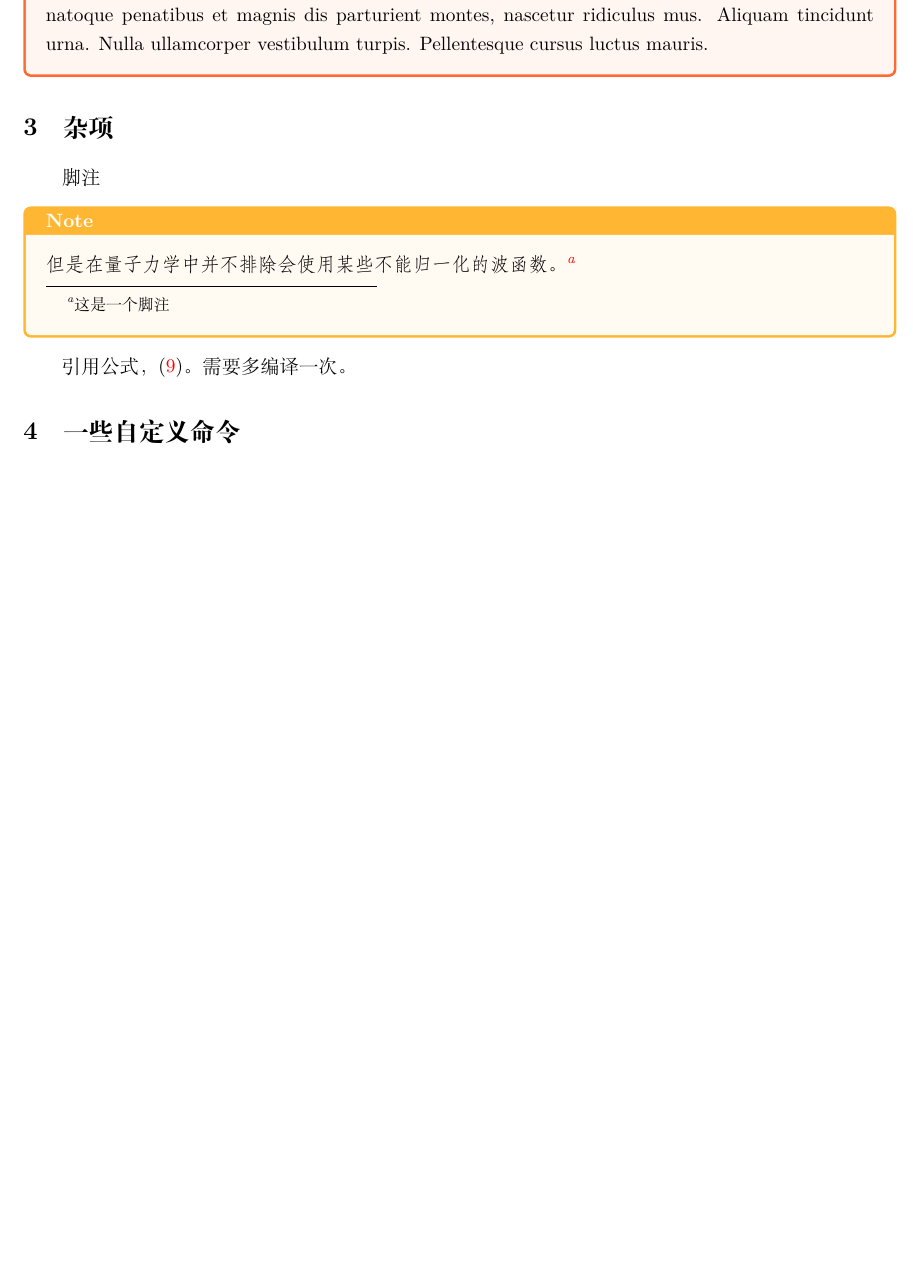
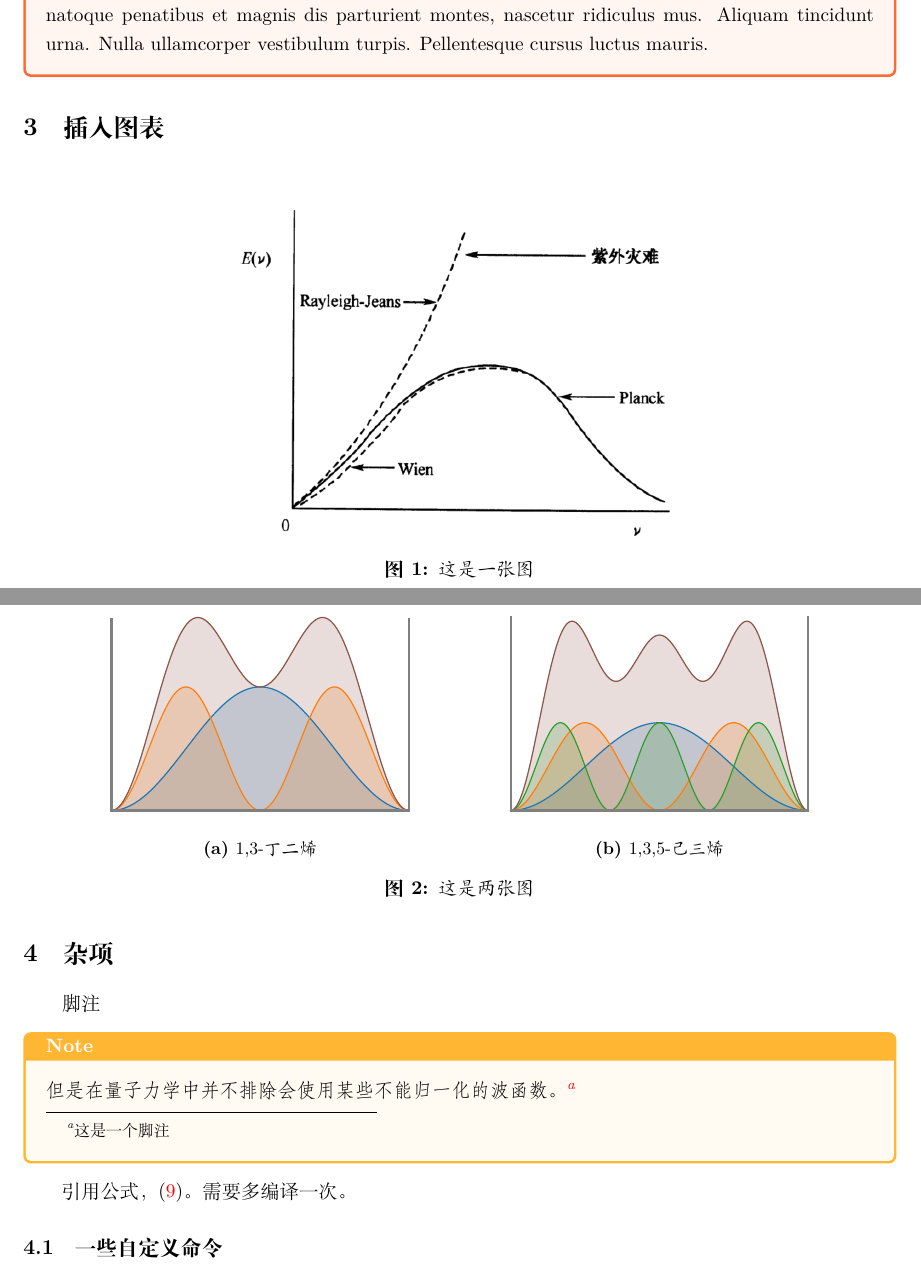
Before and after one commit to DFTX/LaTeX-template, a LaTeX problem sheet (example_note.tex): part of page 3 of 3 before the commit and two parts of pages 3 and 4 of 4 after it, the two joined at a grey line, cut so that both start at the same text, the shorter picture padded with empty space. Compiled offline with XeLaTeX; a missing font is replaced by an installed copy or a similar font.

Commit message:
add figure

```diff
--- a/example_note.tex
+++ b/example_note.tex
@@ -131,7 +131,27 @@ Braket包中的符号
 	但需要留意的是，\lipsum[2]
 \end{warning}
 
+\section{插入图表}
+\begin{figure}[H]
+	\centering
+	\includegraphics[scale=0.8]{fig/blacknu.jpg}
+	\caption{这是一张图}
+\end{figure}
 
+\begin{figure}[H]
+	\centering
+	\begin{subfigure}[b]{0.45\textwidth}
+		\centering
+		\includegraphics[scale=0.45]{./fig/13-box.pdf}
+		\caption{1,3-丁二烯}
+	\end{subfigure}
+	\begin{subfigure}[b]{0.45\textwidth}
+		\centering
+		\includegraphics[scale=0.45]{./fig/15-box.pdf}
+		\caption{1,3,5-己三烯}
+	\end{subfigure}
+	\caption{这是两张图}
+\end{figure}
 
 
 \section{杂项}
@@ -145,6 +165,6 @@ Braket包中的符号
 
 引用公式，\eqref{braket}。需要多编译一次。
 
-\section{一些自定义命令}
+\subsection{一些自定义命令}
 
 \end{document}
```
Also changed, not shown: example_note.pdf, fig/13-box.pdf (added), fig/15-box.pdf (added), fig/blacknu.jpg (added).
